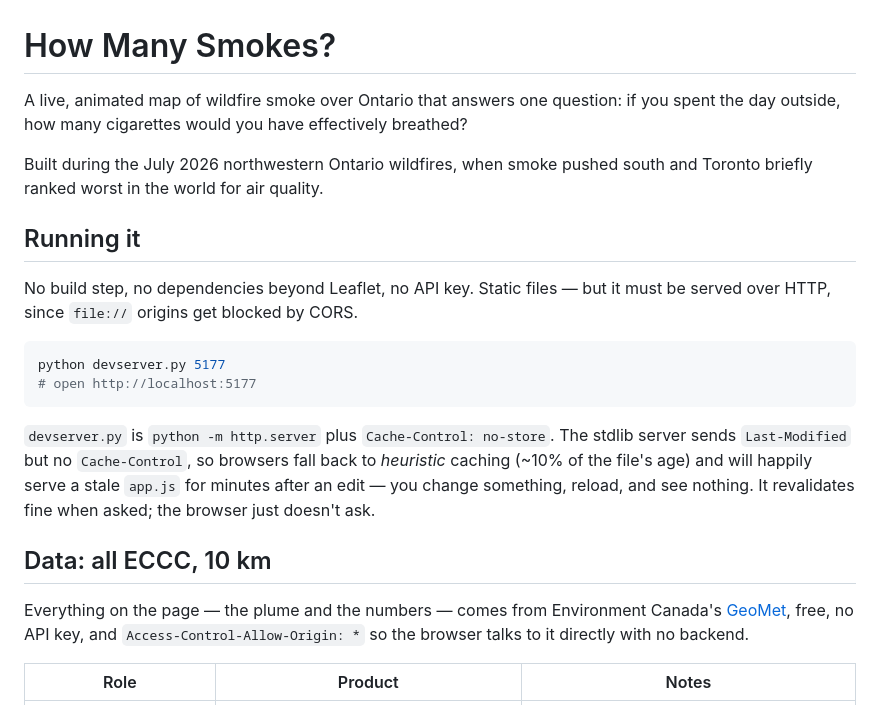
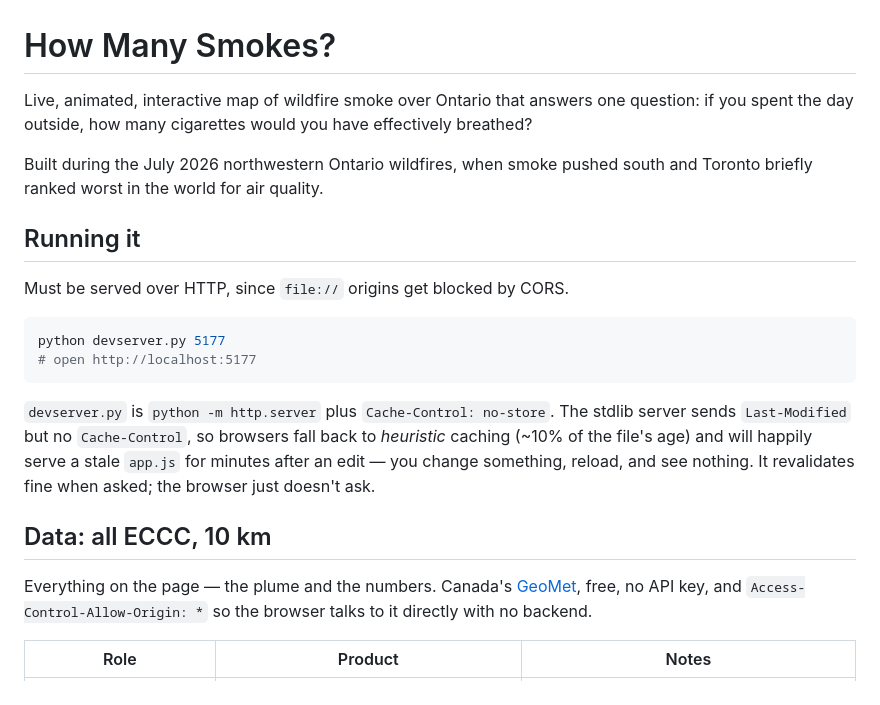
Before and after one commit to zuxu4n/HowManySmokes-, a Markdown page: README.md, the part around one of its changes. GitHub-like rendering.

````diff
--- a/README.md
+++ b/README.md
@@ -1,6 +1,6 @@
 # How Many Smokes?
 
-A live, animated map of wildfire smoke over Ontario that answers one question:
+Live, animated, interactive map of wildfire smoke over Ontario that answers one question:
 if you spent the day outside, how many cigarettes would you have effectively
 breathed?
 
@@ -9,8 +9,7 @@ south and Toronto briefly ranked worst in the world for air quality.
 
 ## Running it
 
-No build step, no dependencies beyond Leaflet, no API key. Static files — but it
-must be served over HTTP, since `file://` origins get blocked by CORS.
+Must be served over HTTP, since `file://` origins get blocked by CORS.
 
 ```sh
 python devserver.py 5177
@@ -25,7 +24,7 @@ nothing. It revalidates fine when asked; the browser just doesn't ask.
 
 ## Data: all ECCC, 10 km
 
-Everything on the page — the plume and the numbers — comes from Environment
+Everything on the page — the plume and the numbers.
 Canada's [GeoMet](https://eccc-msc.github.io/open-data/msc-data/nwp_raqdps-fw/readme_raqdps-fw_en/),
 free, no API key, and `Access-Control-Allow-Origin: *` so the browser talks to it
 directly with no backend.
````
Also changed, not shown: other parts of README.md (+2 -2 lines).
